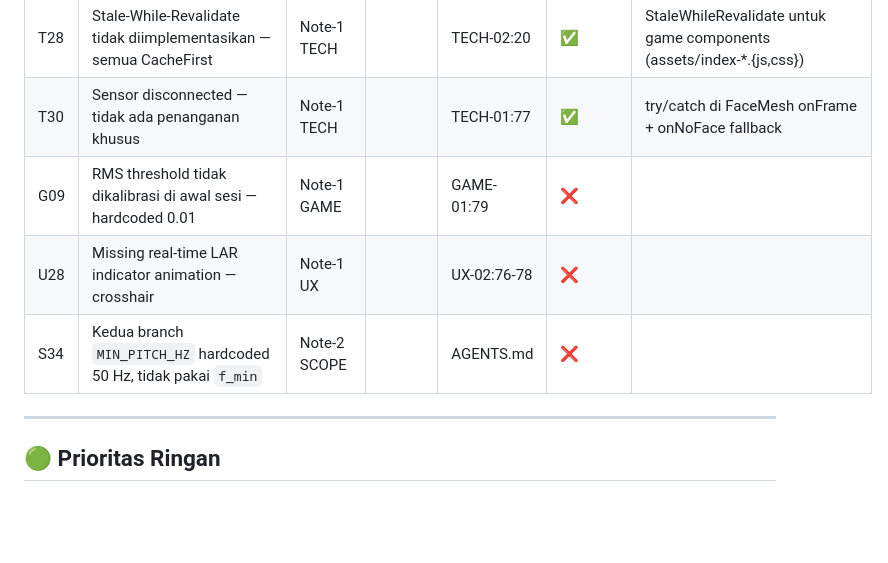
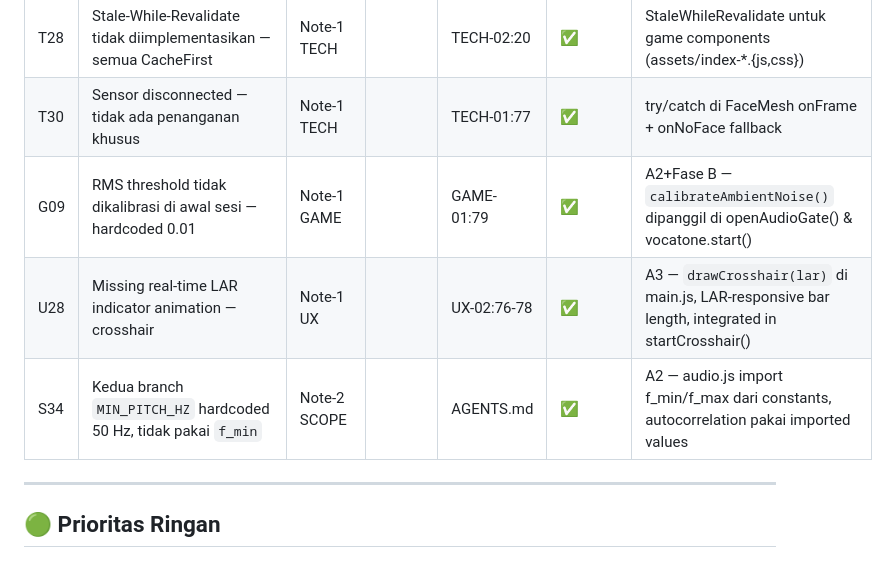
Before and after one commit to MBOEDIK/v-nada, a Markdown page: project_context/refactor_notes/refactor-todolist.md, the part around one of its changes. Rendered like a GitHub page; blank space fills up the shorter version.

```diff
--- a/project_context/refactor_notes/refactor-todolist.md
+++ b/project_context/refactor_notes/refactor-todolist.md
@@ -152,9 +152,9 @@
 | T27 | Kedua branch tidak baca `f_min`/`f_max` dari IndexedDB profile — hardcoded | Note-1 TECH | | TECH-02:40 | ✅ | profile default disimpan & dibaca, f_min/f_max dari constants.js sebagai fallback |
 | T28 | Stale-While-Revalidate tidak diimplementasikan — semua CacheFirst | Note-1 TECH | | TECH-02:20 | ✅ | StaleWhileRevalidate untuk game components (assets/index-*.{js,css}) |
 | T30 | Sensor disconnected — tidak ada penanganan khusus | Note-1 TECH | | TECH-01:77 | ✅ | try/catch di FaceMesh onFrame + onNoFace fallback |
-| G09 | RMS threshold tidak dikalibrasi di awal sesi — hardcoded 0.01 | Note-1 GAME | | GAME-01:79 | ❌ | |
-| U28 | Missing real-time LAR indicator animation — crosshair | Note-1 UX | | UX-02:76-78 | ❌ | |
-| S34 | Kedua branch `MIN_PITCH_HZ` hardcoded 50 Hz, tidak pakai `f_min` | Note-2 SCOPE | | AGENTS.md | ❌ | |
+| G09 | RMS threshold tidak dikalibrasi di awal sesi — hardcoded 0.01 | Note-1 GAME | | GAME-01:79 | ✅ | A2+Fase B — `calibrateAmbientNoise()` dipanggil di openAudioGate() & vocatone.start() |
+| U28 | Missing real-time LAR indicator animation — crosshair | Note-1 UX | | UX-02:76-78 | ✅ | A3 — `drawCrosshair(lar)` di main.js, LAR-responsive bar length, integrated in startCrosshair() |
+| S34 | Kedua branch `MIN_PITCH_HZ` hardcoded 50 Hz, tidak pakai `f_min` | Note-2 SCOPE | | AGENTS.md | ✅ | A2 — audio.js import f_min/f_max dari constants, autocorrelation pakai imported values |
 
 ---
 
```
Also changed, not shown: other parts of project_context/refactor_notes/refactor-todolist.md (+26 -25 lines), project_context/PROGRESS.md (+12 -12 lines).
